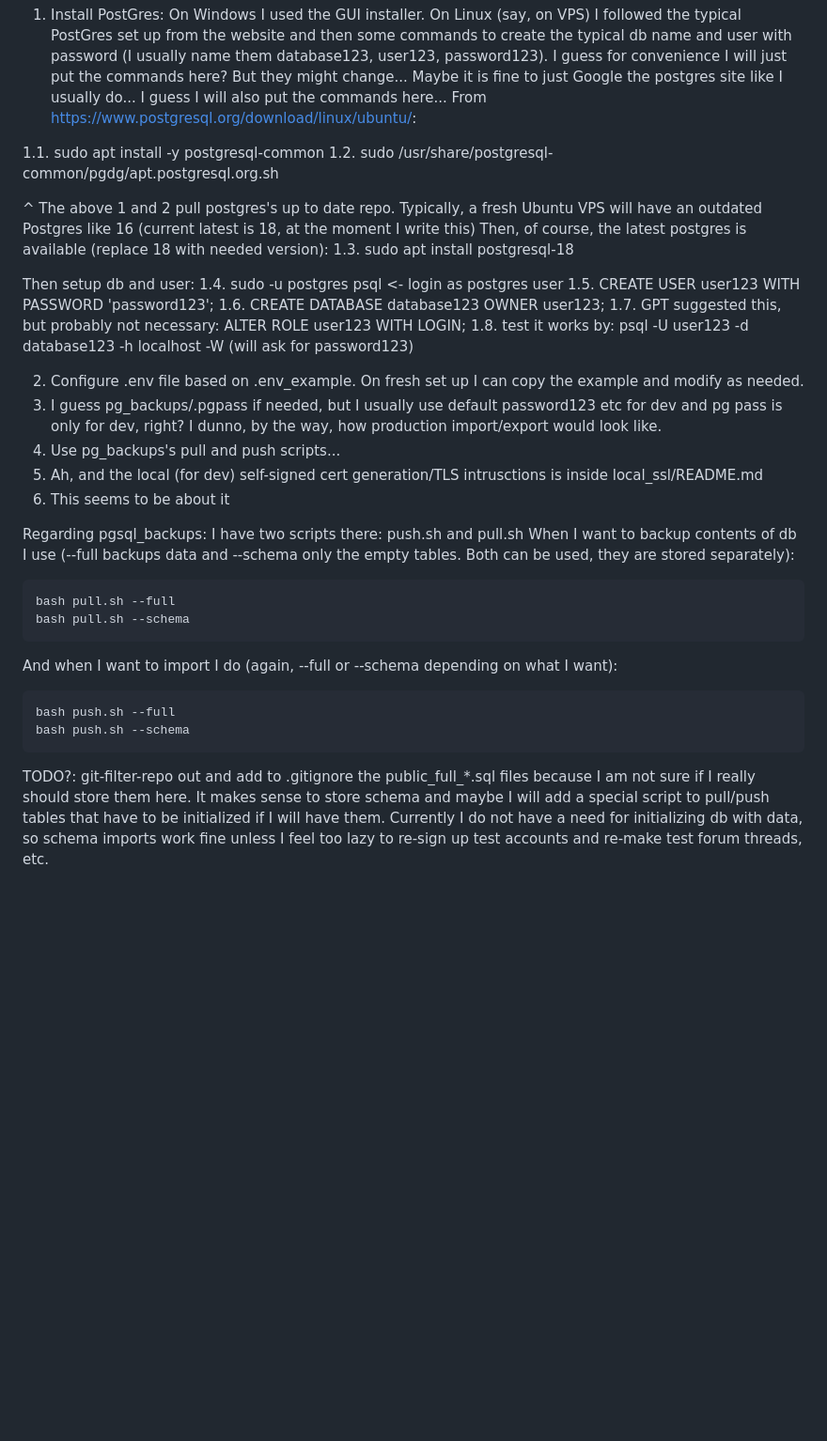
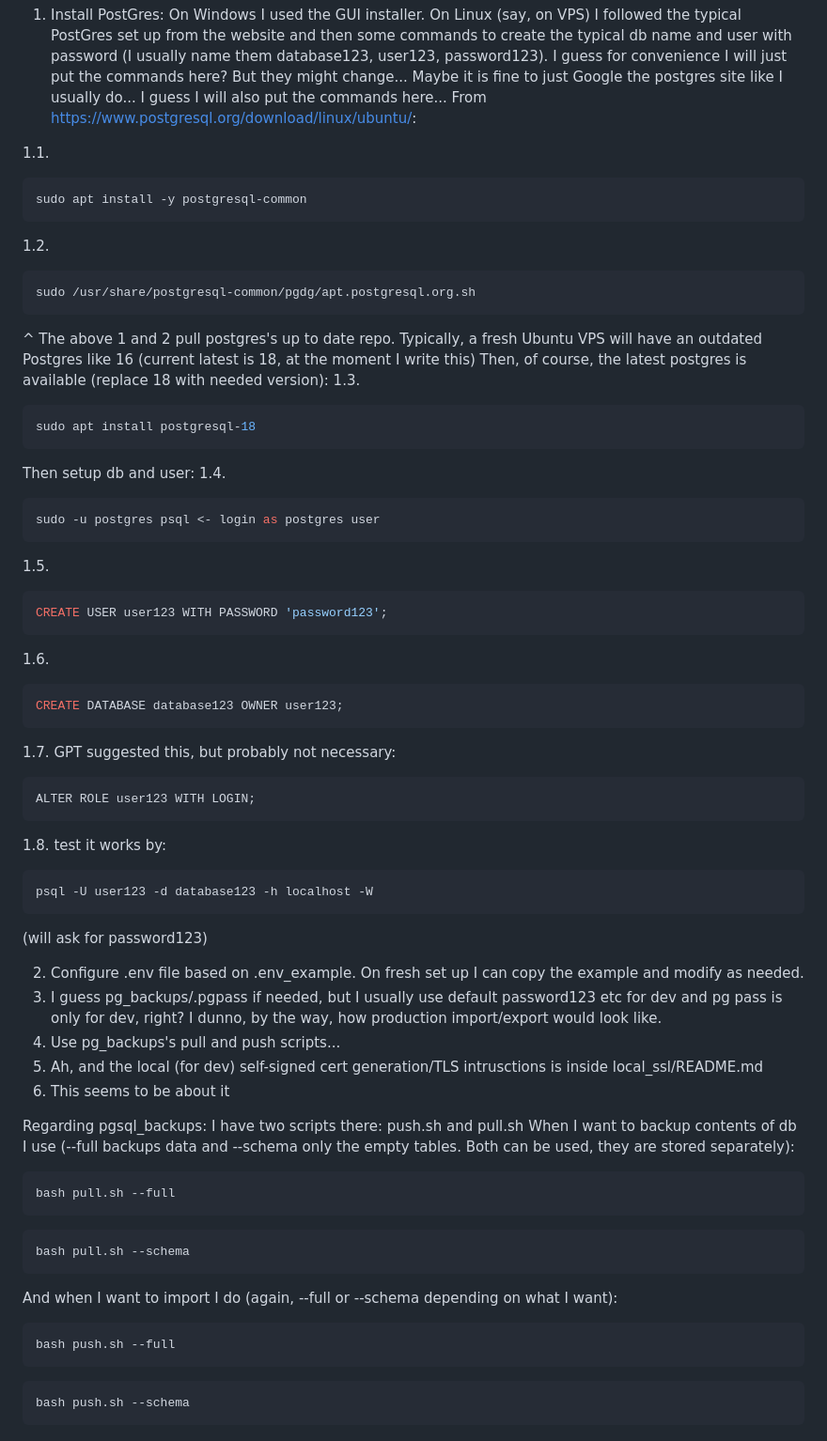
Before and after one commit to Nistoehchelon/manual_server_2, a Markdown page: README.md, the part around the change. Shown at 94% size. Rendered like a GitHub page; blank space fills up the shorter version.

Commit message:
Improve formatting of commands in README

````diff
--- a/README.md
+++ b/README.md
@@ -46,19 +46,45 @@ I guess for convenience I will just put the commands here? But they might change
 I guess I will also put the commands here...
 From https://www.postgresql.org/download/linux/ubuntu/:
 
-1.1. sudo apt install -y postgresql-common
-1.2. sudo /usr/share/postgresql-common/pgdg/apt.postgresql.org.sh
+1.1.
+```bash
+sudo apt install -y postgresql-common
+```
+
+1.2.
+```bash
+sudo /usr/share/postgresql-common/pgdg/apt.postgresql.org.sh
+```
 
 ^ The above 1 and 2 pull postgres's up to date repo. Typically, a fresh Ubuntu VPS will have an outdated Postgres  like 16 (current latest is 18, at the moment I write this)
 Then, of course, the latest postgres is available (replace 18 with needed version):
-1.3. sudo apt install postgresql-18
+1.3.
+```bash
+sudo apt install postgresql-18
+```
 
 Then setup db and user:
-1.4. sudo -u postgres psql <- login as postgres user
-1.5. CREATE USER user123 WITH PASSWORD 'password123';
-1.6. CREATE DATABASE database123 OWNER user123;
-1.7. GPT suggested this, but probably not necessary: ALTER ROLE user123 WITH LOGIN;
-1.8. test it works by: psql -U user123 -d database123 -h localhost -W (will ask for password123)
+1.4.
+```bash
+sudo -u postgres psql <- login as postgres user
+```
+1.5.
+```bash
+CREATE USER user123 WITH PASSWORD 'password123';
+```
+1.6.
+```bash
+CREATE DATABASE database123 OWNER user123;
+```
+1.7. GPT suggested this, but probably not necessary:
+```bash
+ALTER ROLE user123 WITH LOGIN;
+```
+1.8. test it works by:
+```bash
+psql -U user123 -d database123 -h localhost -W
+```
+(will ask for password123)
 
 
 
@@ -71,15 +97,17 @@ Then setup db and user:
 Regarding pgsql_backups:
 I have two scripts there: push.sh and pull.sh
 When I want to backup contents of db I use (--full backups data and --schema only the empty tables. Both can be used, they are stored separately):
+```bash
+bash pull.sh --full
 ```
-bash pull.sh --full
+```bash
 bash pull.sh --schema
 ```
 
 And when I want to import I do (again, --full or --schema depending on what I want):
+```bash
+bash push.sh --full
 ```
-bash push.sh --full
+```bash
 bash push.sh --schema
 ```
-
-TODO?: git-filter-repo out and add to .gitignore the public_full_*.sql files because I am not sure if I really should store them here. It makes sense to store schema and maybe I will add a special script to pull/push tables that have to be initialized if I will have them. Currently I do not have a need for initializing db with data, so schema imports work fine unless I feel too lazy to re-sign up test accounts and re-make test forum threads, etc.
````
